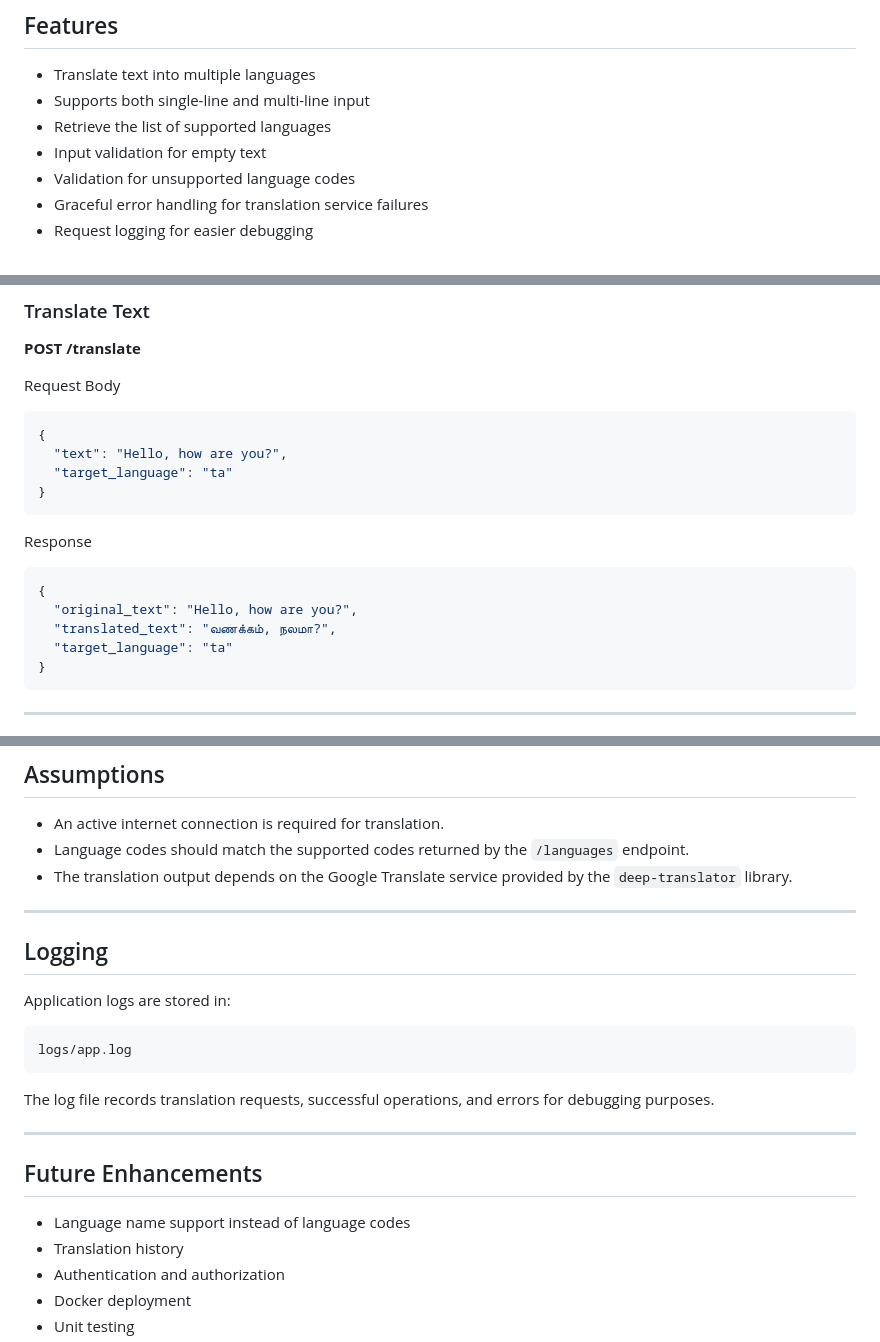
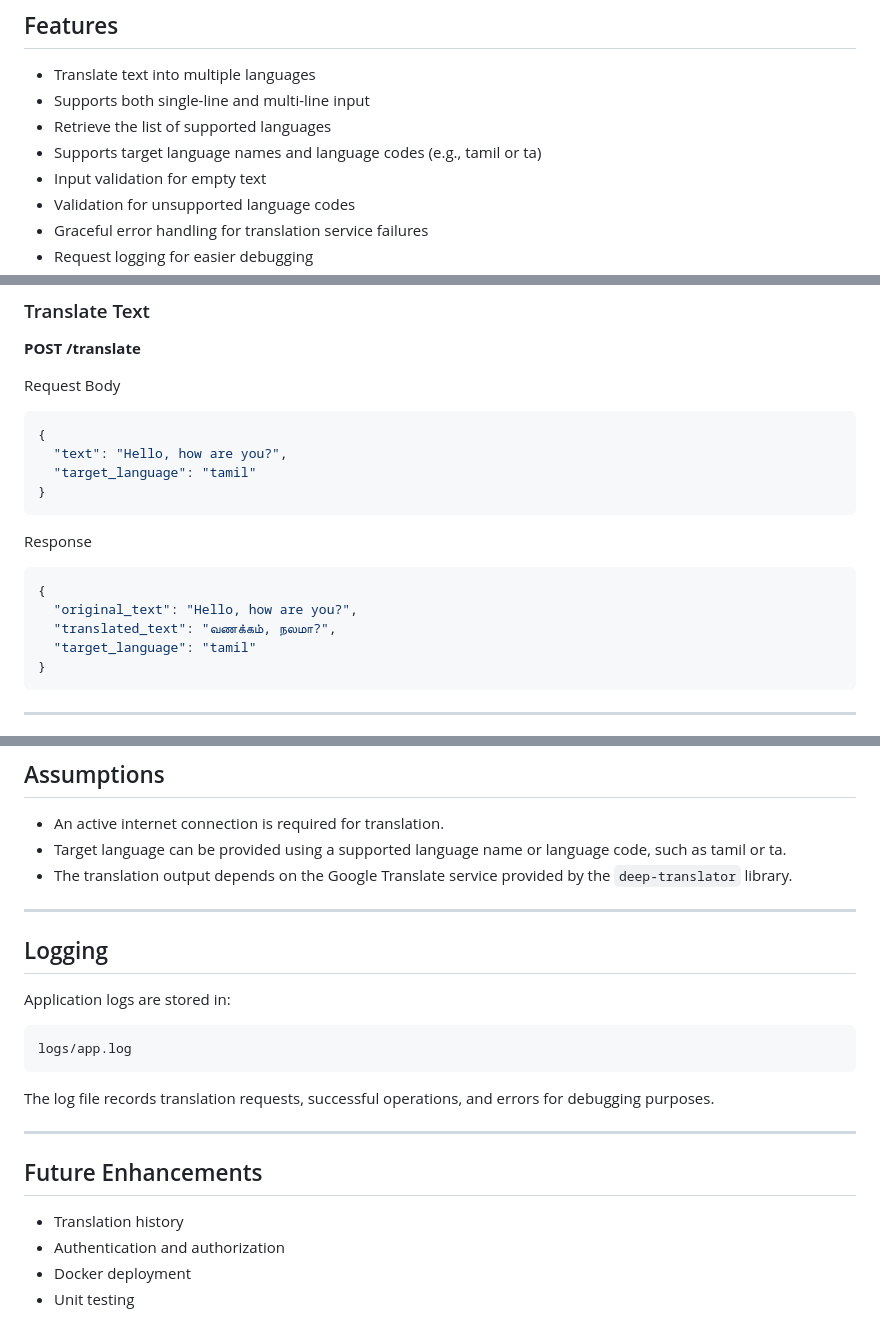
Before and after one commit to godson-g/TextTranslationPOC, a Markdown page: README.md, 3 parts joined by grey strips. Drawn GitHub-style.

````diff
--- a/README.md
+++ b/README.md
@@ -13,6 +13,7 @@ The project follows modular coding practices, includes input validation, excepti
 - Translate text into multiple languages
 - Supports both single-line and multi-line input
 - Retrieve the list of supported languages
+- Supports target language names and language codes (e.g., tamil or ta)
 - Input validation for empty text
 - Validation for unsupported language codes
 - Graceful error handling for translation service failures
@@ -152,7 +153,7 @@ Request Body
 ```json
 {
   "text": "Hello, how are you?",
-  "target_language": "ta"
+  "target_language": "tamil"
 }
 ```
 
@@ -162,7 +163,7 @@ Response
 {
   "original_text": "Hello, how are you?",
   "translated_text": "வணக்கம், நலமா?",
-  "target_language": "ta"
+  "target_language": "tamil"
 }
 ```
 
@@ -214,7 +215,7 @@ Example Error Response
 ## Assumptions
 
 - An active internet connection is required for translation.
-- Language codes should match the supported codes returned by the `/languages` endpoint.
+- Target language can be provided using a supported language name or language code, such as tamil or ta.
 - The translation output depends on the Google Translate service provided by the `deep-translator` library.
 
 ---
@@ -233,7 +234,6 @@ The log file records translation requests, successful operations, and errors for
 
 ## Future Enhancements
 
-- Language name support instead of language codes
 - Translation history
 - Authentication and authorization
 - Docker deployment
````
